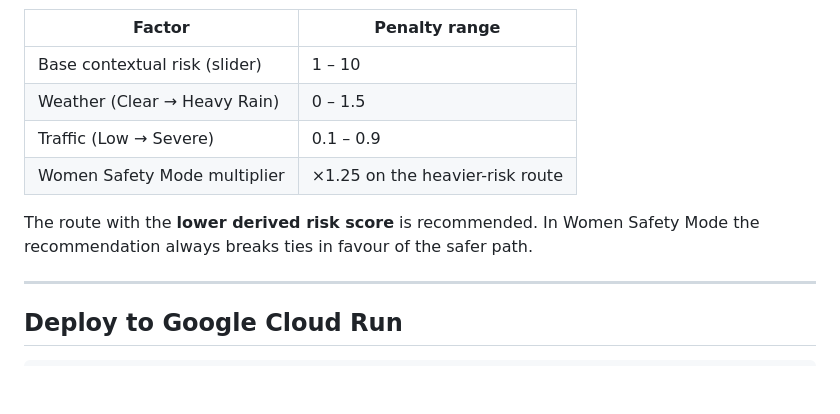
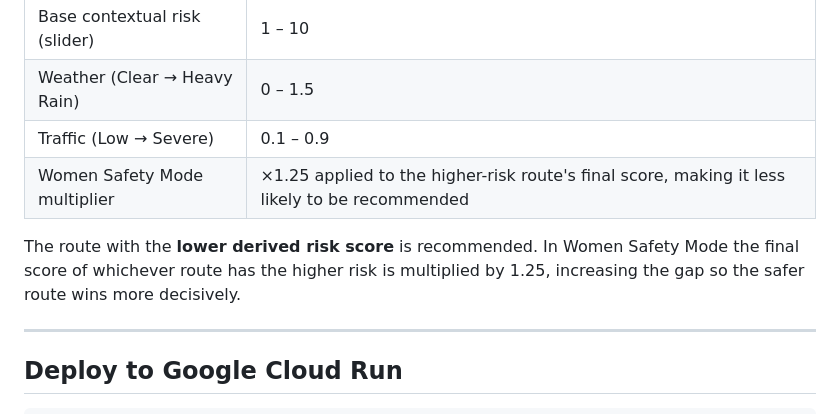
Before and after one commit to hemkesh2021-dotcom/PromptWars, a Markdown page: README.md, the part around the change. Rendered like a GitHub page; blank space fills up the shorter version.

Commit message:
docs: clarify Women Safety Mode multiplier description in README
Agent-Logs-Url: https://github.com/hemkesh2021-dotcom/PromptWars_WomenSafety/sessions/bf0a0b81-116d-4bc7-b62d-3e6abf0430ae

Co-authored-by: hemkesh2021-dotcom <222624863+hemkesh2021-dotcom@users.noreply.github.com>

```diff
--- a/README.md
+++ b/README.md
@@ -156,9 +156,9 @@ The decision engine scores each route out of **10** and applies the following we
 | Base contextual risk (slider) | 1 – 10 |
 | Weather (Clear → Heavy Rain) | 0 – 1.5 |
 | Traffic (Low → Severe) | 0.1 – 0.9 |
-| Women Safety Mode multiplier | ×1.25 on the heavier-risk route |
+| Women Safety Mode multiplier | ×1.25 applied to the higher-risk route's final score, making it less likely to be recommended |
 
-The route with the **lower derived risk score** is recommended. In Women Safety Mode the recommendation always breaks ties in favour of the safer path.
+The route with the **lower derived risk score** is recommended. In Women Safety Mode the final score of whichever route has the higher risk is multiplied by 1.25, increasing the gap so the safer route wins more decisively.
 
 ---
 
```
